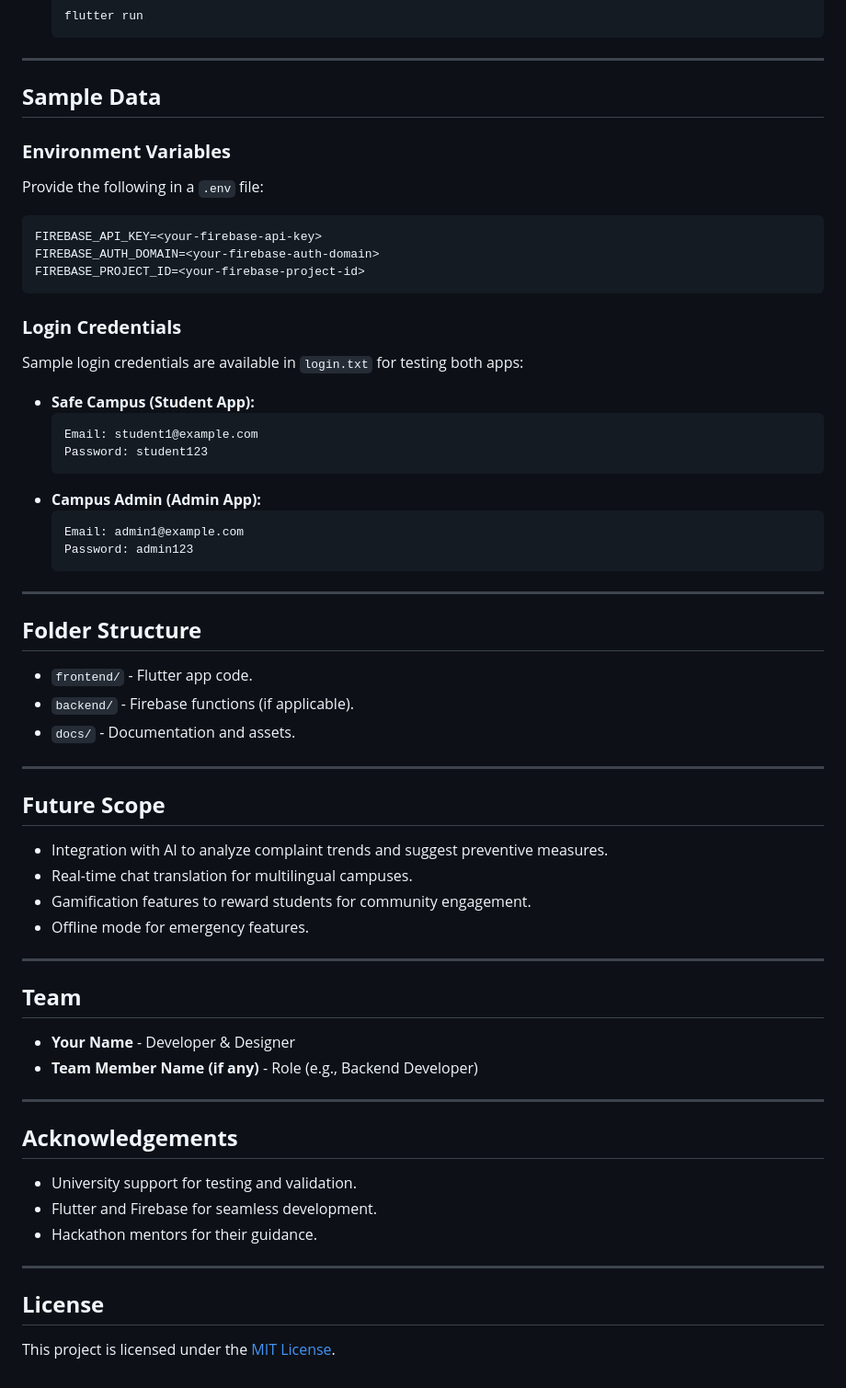
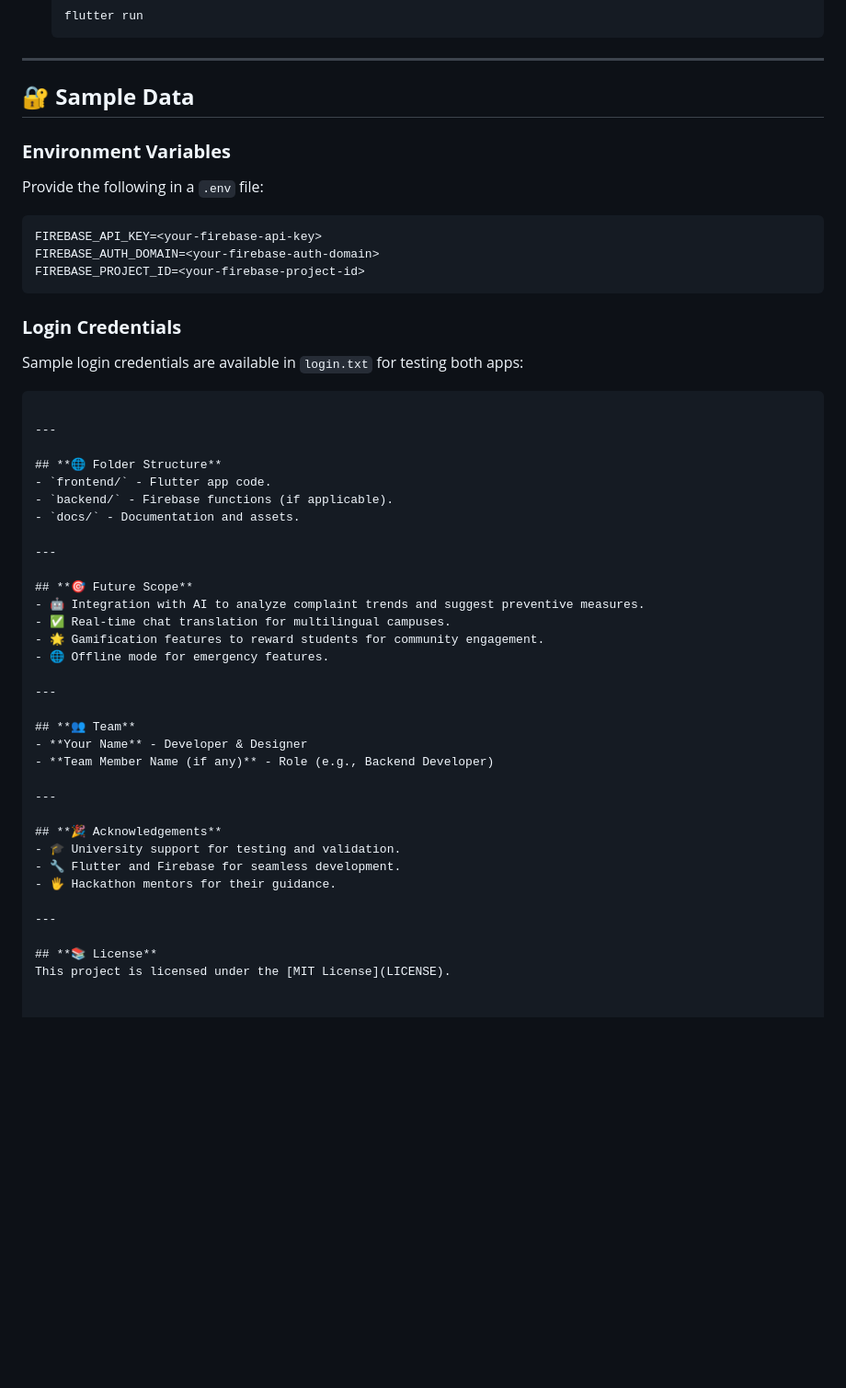
Before and after one commit to chandu-indiazona/Hackathon-SafeCampus, a Markdown page: README.md, the part around the change printed below. Shown: that part at 92% size. Rendered like a GitHub page; blank space fills up the shorter version.

````diff
--- a/README.md
+++ b/README.md
@@ -91,7 +91,7 @@
 
 ---
 
-## **Sample Data**
+## **🔐 Sample Data**
 
 ### **Environment Variables**
 Provide the following in a `.env` file:
@@ -103,46 +103,38 @@ FIREBASE_PROJECT_ID=<your-firebase-project-id>
 
 ### **Login Credentials**
 Sample login credentials are available in `login.txt` for testing both apps:
-- **Safe Campus (Student App):**
-  ```
-  Email: student1@example.com
-  Password: student123
-  ```
-- **Campus Admin (Admin App):**
-  ```
-  Email: admin1@example.com
-  Password: admin123
+
   ```
 
 ---
 
-## **Folder Structure**
+## **🌐 Folder Structure**
 - `frontend/` - Flutter app code.
 - `backend/` - Firebase functions (if applicable).
 - `docs/` - Documentation and assets.
 
 ---
 
-## **Future Scope**
-- Integration with AI to analyze complaint trends and suggest preventive measures.
-- Real-time chat translation for multilingual campuses.
-- Gamification features to reward students for community engagement.
-- Offline mode for emergency features.
+## **🎯 Future Scope**
+- 🤖 Integration with AI to analyze complaint trends and suggest preventive measures.
+- ✅ Real-time chat translation for multilingual campuses.
+- 🌟 Gamification features to reward students for community engagement.
+- 🌐 Offline mode for emergency features.
 
 ---
 
-## **Team**
+## **👥 Team**
 - **Your Name** - Developer & Designer
 - **Team Member Name (if any)** - Role (e.g., Backend Developer)
 
 ---
 
-## **Acknowledgements**
-- University support for testing and validation.
-- Flutter and Firebase for seamless development.
-- Hackathon mentors for their guidance.
+## **🎉 Acknowledgements**
+- 🎓 University support for testing and validation.
+- 🔧 Flutter and Firebase for seamless development.
+- 🖐 Hackathon mentors for their guidance.
 
 ---
 
-## **License**
+## **📚 License**
 This project is licensed under the [MIT License](LICENSE).
````
Also changed, not shown: other parts of README.md (+24 -24 lines).
